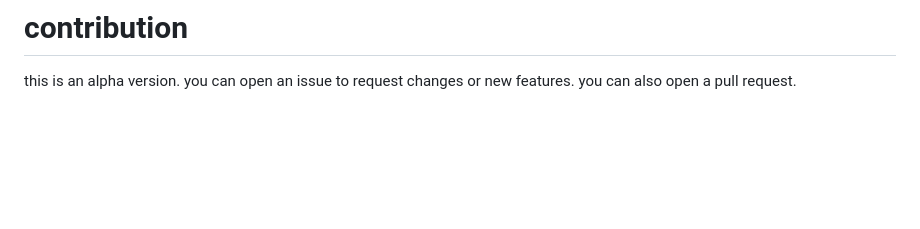
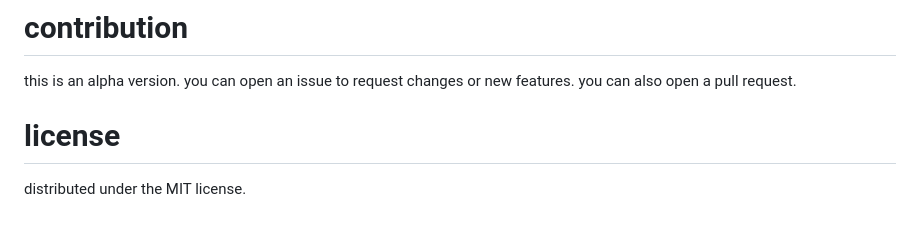
Before and after one commit to dkarczmarski/go-kweb-lang, a Markdown page: README.md, the part around the change printed below. Drawn GitHub-style; blank space fills up the shorter version.

Commit message:
docs: update README

```diff
--- a/README.md
+++ b/README.md
@@ -244,3 +246,7 @@ go-kweb-lang -lang-codes=de,pl -run-interval=1 -github-token-file=.github-token.
 # contribution
 
 this is an alpha version. you can open an issue to request changes or new features. you can also open a pull request.
+
+# license
+
+distributed under the MIT license.
```
Also changed, not shown: other parts of README.md (+3 -1 lines).
